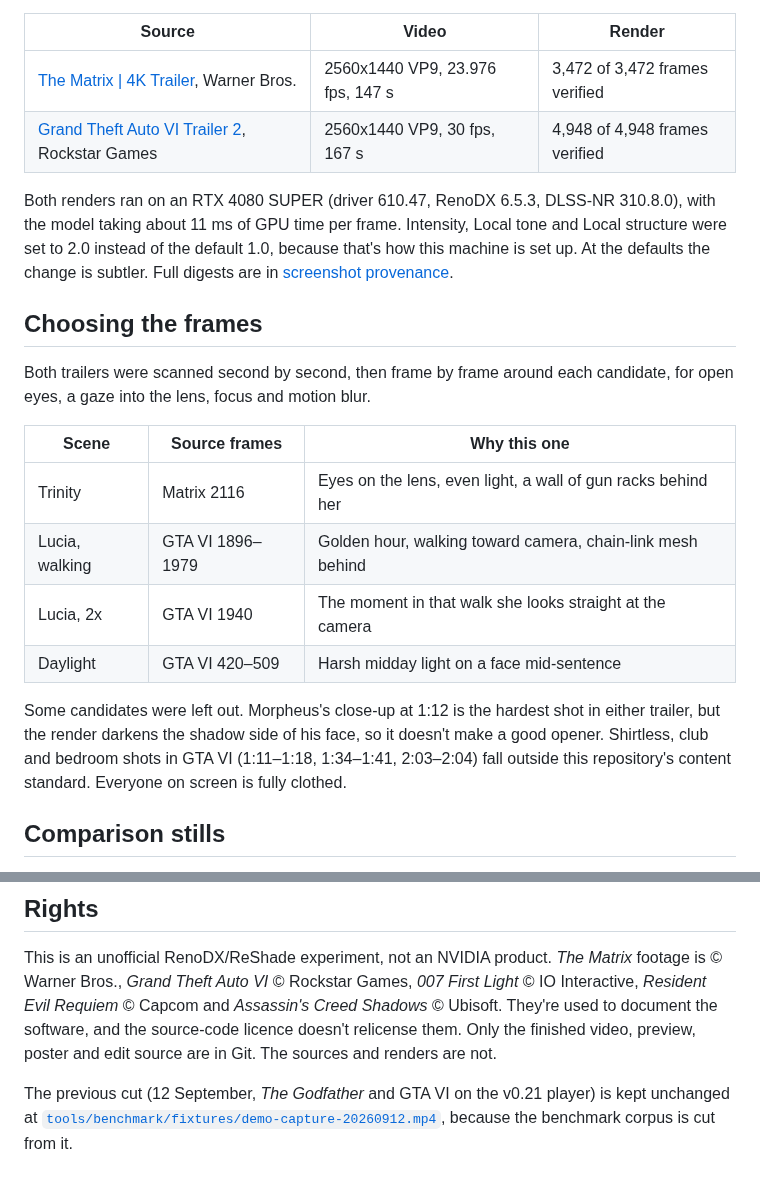
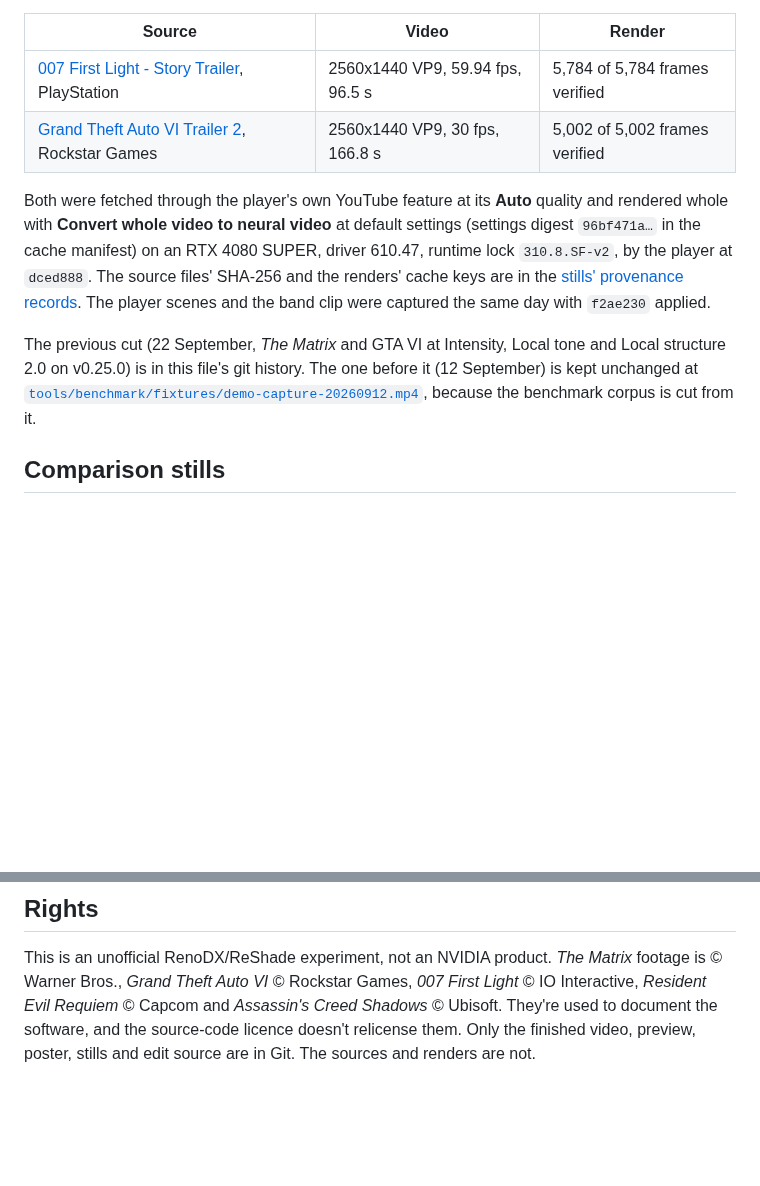
Before and after one commit to 2600th/dlss5-video-player, a Markdown page: docs/media/README.md, 2 parts joined by grey strips. GitHub-like rendering; blank space fills up the shorter version.

```diff
--- a/docs/media/README.md
+++ b/docs/media/README.md
@@ -43,32 +59,22 @@ by picture and stops if the pair isn't closest at that offset.
 
 | Source | Video | Render |
 | --- | --- | --- |
-| [The Matrix \| 4K Trailer](https://www.youtube.com/watch?v=nUEQNVV3Gfs), Warner Bros. | 2560x1440 VP9, 23.976 fps, 147 s | 3,472 of 3,472 frames verified |
-| [Grand Theft Auto VI Trailer 2](https://www.youtube.com/watch?v=VQRLujxTm3c), Rockstar Games | 2560x1440 VP9, 30 fps, 167 s | 4,948 of 4,948 frames verified |
+| [007 First Light - Story Trailer](https://www.youtube.com/watch?v=trvIyyFt_MM), PlayStation | 2560x1440 VP9, 59.94 fps, 96.5 s | 5,784 of 5,784 frames verified |
+| [Grand Theft Auto VI Trailer 2](https://www.youtube.com/watch?v=VQRLujxTm3c), Rockstar Games | 2560x1440 VP9, 30 fps, 166.8 s | 5,002 of 5,002 frames verified |
 
-Both renders ran on an RTX 4080 SUPER (driver 610.47, RenoDX 6.5.3,
-DLSS-NR 310.8.0), with the model taking about 11 ms of GPU time per frame. Intensity, Local tone and Local
-structure were set to 2.0 instead of the default 1.0, because that's how this
-machine is set up. At the defaults the change is subtler. Full digests are in
-[screenshot provenance](../screenshots/README.md).
+Both were fetched through the player's own YouTube feature at its **Auto**
+quality and rendered whole with **Convert whole video to neural video** at
+default settings (settings digest `96bf471a…` in the cache manifest) on an RTX
+4080 SUPER, driver 610.47, runtime lock `310.8.SF-v2`, by the player at
+`dced888`. The source files' SHA-256 and the renders' cache keys are in the
+[stills' provenance records](stills/). The player scenes and the band clip were
+captured the same day with `f2ae230` applied.
 
-## Choosing the frames
-
-Both trailers were scanned second by second, then frame by frame around each
-candidate, for open eyes, a gaze into the lens, focus and motion blur.
-
-| Scene | Source frames | Why this one |
-| --- | --- | --- |
-| Trinity | Matrix 2116 | Eyes on the lens, even light, a wall of gun racks behind her |
-| Lucia, walking | GTA VI 1896–1979 | Golden hour, walking toward camera, chain-link mesh behind |
-| Lucia, 2x | GTA VI 1940 | The moment in that walk she looks straight at the camera |
-| Daylight | GTA VI 420–509 | Harsh midday light on a face mid-sentence |
-
-Some candidates were left out. Morpheus's close-up at 1:12 is the hardest shot
-in either trailer, but the render darkens the shadow side of his face, so it
-doesn't make a good opener. Shirtless, club and bedroom shots in GTA VI
-(1:11–1:18, 1:34–1:41, 2:03–2:04) fall outside this repository's content
-standard. Everyone on screen is fully clothed.
+The previous cut (22 September, *The Matrix* and GTA VI at Intensity, Local
+tone and Local structure 2.0 on v0.25.0) is in this file's git history. The one
+before it (12 September) is kept unchanged at
+[`tools/benchmark/fixtures/demo-capture-20260912.mp4`](../../tools/benchmark/fixtures/README.md),
+because the benchmark corpus is cut from it.
 
 ## Comparison stills
 
@@ -130,11 +136,7 @@ Renders: RTX 4080 SUPER, driver 610.47 (`32.0.16.1047`), runtime lock
 This is an unofficial RenoDX/ReShade experiment, not an NVIDIA product. *The
 Matrix* footage is © Warner Bros., *Grand Theft Auto VI* © Rockstar Games,
 *007 First Light* © IO Interactive, *Resident Evil Requiem* © Capcom and
-*Assassin's Creed Shadows* © Ubisoft. They're used to document the software, and the source-code
-licence doesn't relicense them. Only the finished video, preview, poster and
-edit source are in Git. The sources and renders are not.
-
-The previous cut (12 September, *The Godfather* and GTA VI on the v0.21 player)
-is kept unchanged at
-[`tools/benchmark/fixtures/demo-capture-20260912.mp4`](../../tools/benchmark/fixtures/README.md),
-because the benchmark corpus is cut from it.
+*Assassin's Creed Shadows* © Ubisoft. They're used to document the software,
+and the source-code licence doesn't relicense them. Only the finished video,
+preview, poster, stills and edit source are in Git. The sources and renders are
+not.
```
Also changed, not shown: other parts of docs/media/README.md (+37 -21 lines), tools/demo-video/README.md (+43 -29 lines), docs/media/neural-comparison-poster.jpg, 8 other files.
